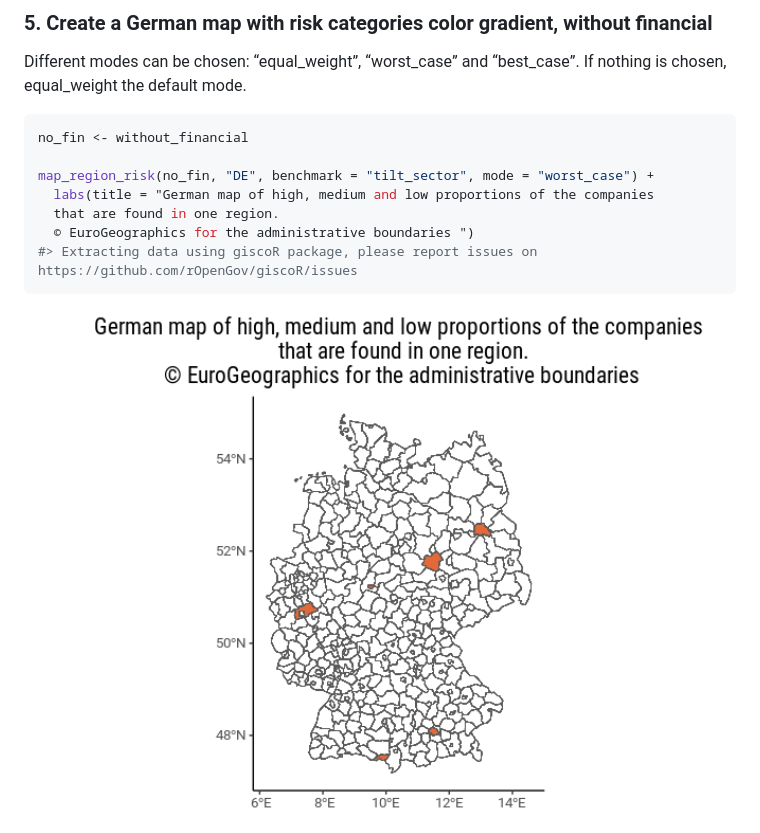
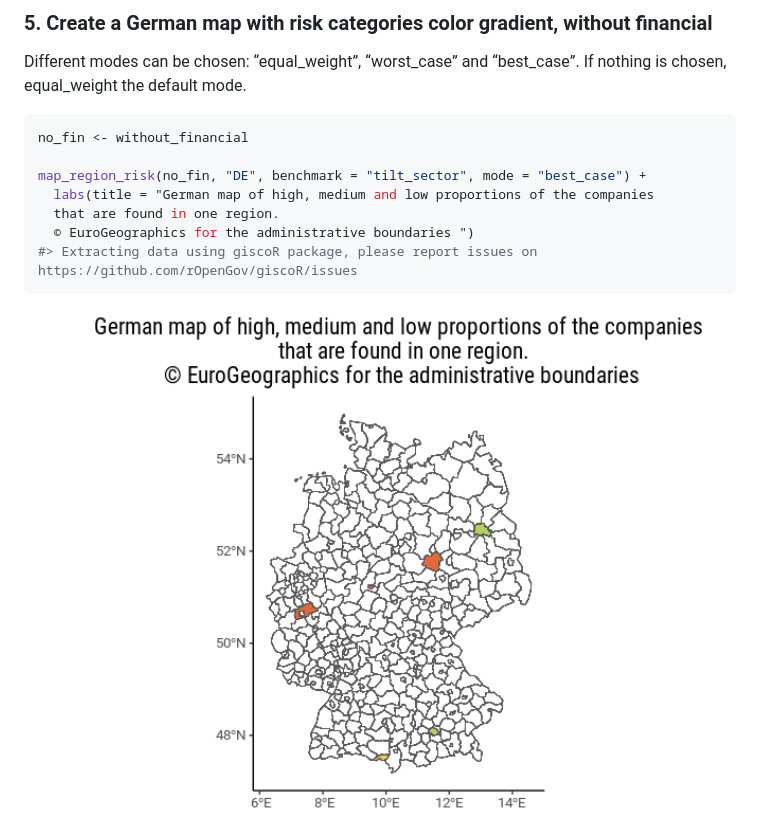
Before and after one commit to 2DegreesInvesting/tiltPlot, a Markdown page: README.md, the part around the change. Drawn GitHub-style; pictures changed too: man/figures/README-unnamed-chunk-14-1.png.

Commit message:
updated readmefile

````diff
--- a/README.md
+++ b/README.md
@@ -556,7 +556,7 @@ Different modes can be chosen: “equal_weight”, “worst_case” and
 ``` r
 no_fin <- without_financial
 
-map_region_risk(no_fin, "DE", benchmark = "tilt_sector", mode = "worst_case") +
+map_region_risk(no_fin, "DE", benchmark = "tilt_sector", mode = "best_case") +
   labs(title = "German map of high, medium and low proportions of the companies
   that are found in one region.
   © EuroGeographics for the administrative boundaries ")
````
Also changed, not shown: 2 other files.
